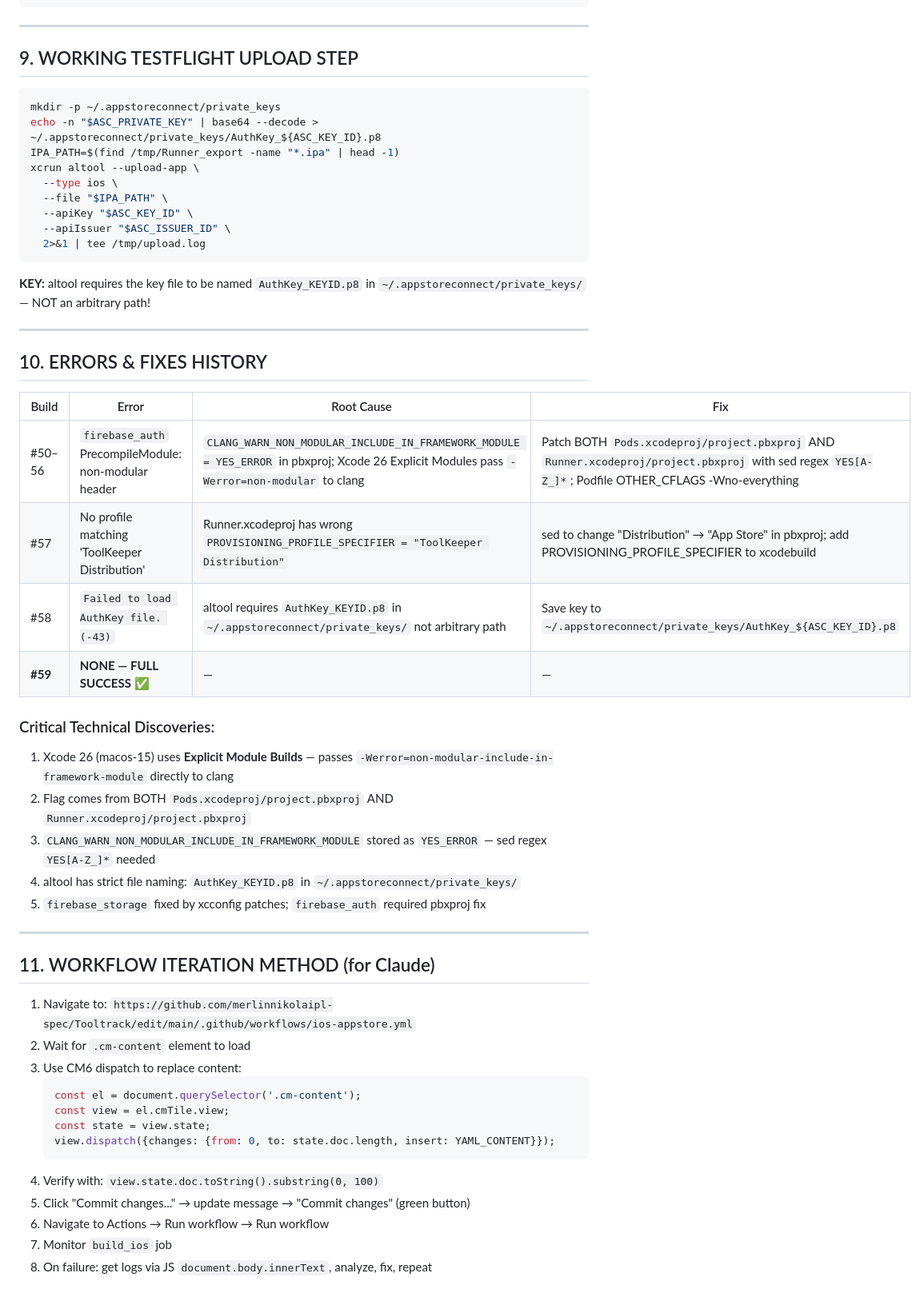
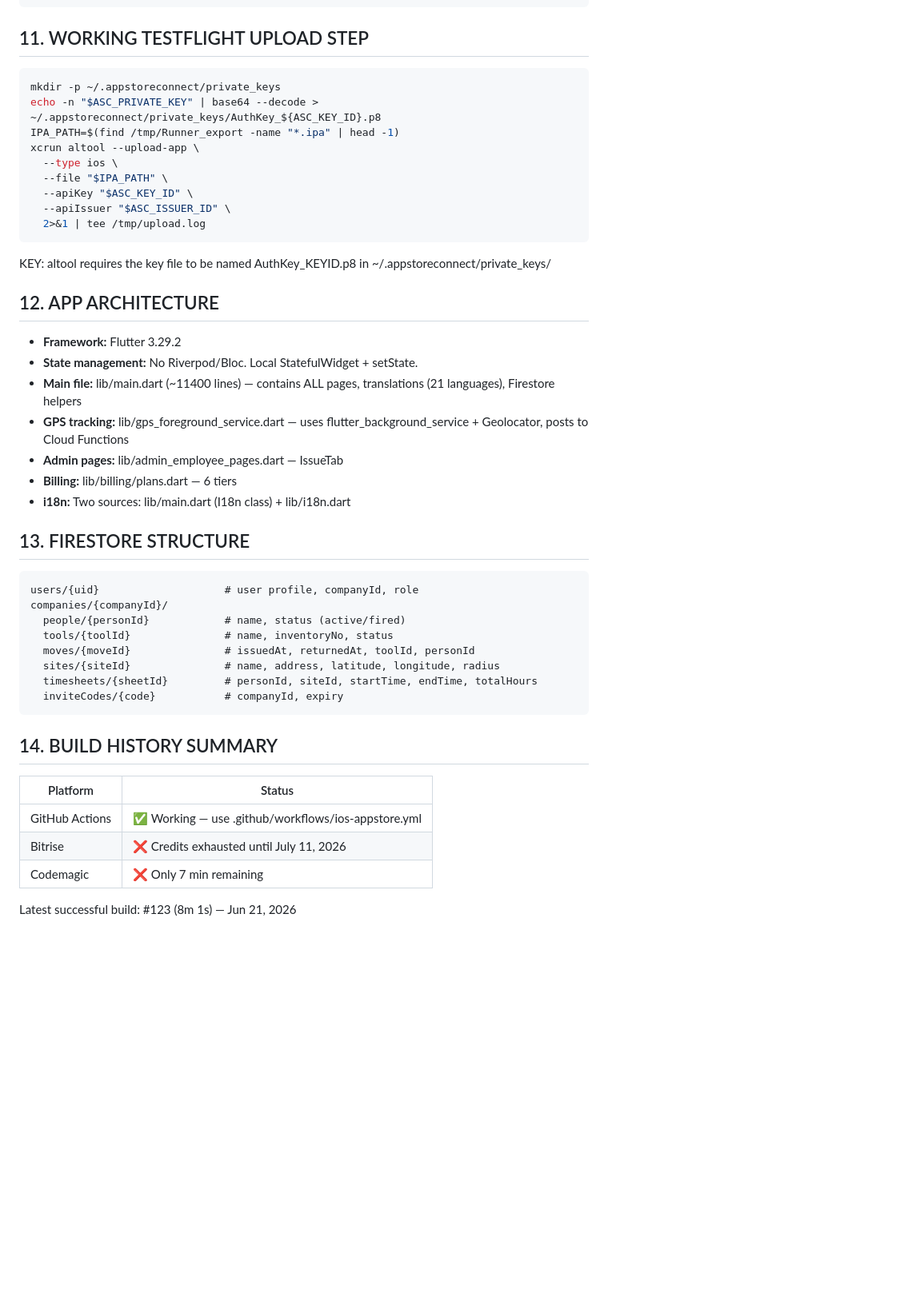
Before and after one commit to merlinnikolaipl-spec/Tooltrack, a Markdown page: CLAUDE_KNOWLEDGE.md, the part around one of its changes. Shown at 80% size. Rendered like a GitHub page; blank space fills up the shorter version.

````diff
--- a/CLAUDE_KNOWLEDGE.md
+++ b/CLAUDE_KNOWLEDGE.md
@@ -136,10 +132,7 @@ xcodebuild archive \
   COMPILER_INDEX_STORE_ENABLE=NO
 ```
 
----
-
-## 9. WORKING TESTFLIGHT UPLOAD STEP
-
+## 11. WORKING TESTFLIGHT UPLOAD STEP
 ```bash
 mkdir -p ~/.appstoreconnect/private_keys
 echo -n "$ASC_PRIVATE_KEY" | base64 --decode > ~/.appstoreconnect/private_keys/AuthKey_${ASC_KEY_ID}.p8
@@ -151,43 +144,35 @@ xcrun altool --upload-app \
   --apiIssuer "$ASC_ISSUER_ID" \
   2>&1 | tee /tmp/upload.log
 ```
+KEY: altool requires the key file to be named AuthKey_KEYID.p8 in ~/.appstoreconnect/private_keys/
 
-**KEY:** altool requires the key file to be named `AuthKey_KEYID.p8` in `~/.appstoreconnect/private_keys/` — NOT an arbitrary path!
+## 12. APP ARCHITECTURE
+- **Framework:** Flutter 3.29.2
+- **State management:** No Riverpod/Bloc. Local StatefulWidget + setState.
+- **Main file:** lib/main.dart (~11400 lines) — contains ALL pages, translations (21 languages), Firestore helpers
+- **GPS tracking:** lib/gps_foreground_service.dart — uses flutter_background_service + Geolocator, posts to Cloud Functions
+- **Admin pages:** lib/admin_employee_pages.dart — IssueTab
+- **Billing:** lib/billing/plans.dart — 6 tiers
+- **i18n:** Two sources: lib/main.dart (I18n class) + lib/i18n.dart
 
----
+## 13. FIRESTORE STRUCTURE
+```
+users/{uid}                    # user profile, companyId, role
+companies/{companyId}/
+  people/{personId}            # name, status (active/fired)
+  tools/{toolId}               # name, inventoryNo, status
+  moves/{moveId}               # issuedAt, returnedAt, toolId, personId
+  sites/{siteId}               # name, address, latitude, longitude, radius
+  timesheets/{sheetId}         # personId, siteId, startTime, endTime, totalHours
+  inviteCodes/{code}           # companyId, expiry
+```
 
-## 10. ERRORS & FIXES HISTORY
+## 14. BUILD HISTORY SUMMARY
+| Platform | Status |
+|---|---|
+| GitHub Actions | ✅ Working — use .github/workflows/ios-appstore.yml |
+| Bitrise | ❌ Credits exhausted until July 11, 2026 |
+| Codemagic | ❌ Only 7 min remaining |
 
-| Build | Error | Root Cause | Fix |
-|-------|-------|------------|-----|
-| #50–56 | `firebase_auth` PrecompileModule: non-modular header | `CLANG_WARN_NON_MODULAR_INCLUDE_IN_FRAMEWORK_MODULE = YES_ERROR` in pbxproj; Xcode 26 Explicit Modules pass `-Werror=non-modular` to clang | Patch BOTH `Pods.xcodeproj/project.pbxproj` AND `Runner.xcodeproj/project.pbxproj` with sed regex `YES[A-Z_]*`; Podfile OTHER_CFLAGS -Wno-everything |
-| #57 | No profile matching 'ToolKeeper Distribution' | Runner.xcodeproj has wrong `PROVISIONING_PROFILE_SPECIFIER = "ToolKeeper Distribution"` | sed to change "Distribution" → "App Store" in pbxproj; add PROVISIONING_PROFILE_SPECIFIER to xcodebuild |
-| #58 | `Failed to load AuthKey file. (-43)` | altool requires `AuthKey_KEYID.p8` in `~/.appstoreconnect/private_keys/` not arbitrary path | Save key to `~/.appstoreconnect/private_keys/AuthKey_${ASC_KEY_ID}.p8` |
-| **#59** | **NONE — FULL SUCCESS ✅** | — | — |
+Latest successful build: #123 (8m 1s) — Jun 21, 2026
 
-### Critical Technical Discoveries:
-1. Xcode 26 (macos-15) uses **Explicit Module Builds** — passes `-Werror=non-modular-include-in-framework-module` directly to clang
-2. Flag comes from BOTH `Pods.xcodeproj/project.pbxproj` AND `Runner.xcodeproj/project.pbxproj`
-3. `CLANG_WARN_NON_MODULAR_INCLUDE_IN_FRAMEWORK_MODULE` stored as `YES_ERROR` — sed regex `YES[A-Z_]*` needed
-4. altool has strict file naming: `AuthKey_KEYID.p8` in `~/.appstoreconnect/private_keys/`
-5. `firebase_storage` fixed by xcconfig patches; `firebase_auth` required pbxproj fix
-
----
-
-## 11. WORKFLOW ITERATION METHOD (for Claude)
-
-1. Navigate to: `https://github.com/merlinnikolaipl-spec/Tooltrack/edit/main/.github/workflows/ios-appstore.yml`
-2. Wait for `.cm-content` element to load
-3. Use CM6 dispatch to replace content:
-   ```js
-   const el = document.querySelector('.cm-content');
-   const view = el.cmTile.view;
-   const state = view.state;
-   view.dispatch({changes: {from: 0, to: state.doc.length, insert: YAML_CONTENT}});
-   ```
-4. Verify with: `view.state.doc.toString().substring(0, 100)`
-5. Click "Commit changes..." → update message → "Commit changes" (green button)
-6. Navigate to Actions → Run workflow → Run workflow
-7. Monitor `build_ios` job
-8. On failure: get logs via JS `document.body.innerText`, analyze, fix, repeat
-
````
Also changed, not shown: other parts of CLAUDE_KNOWLEDGE.md (+72 -108 lines).
